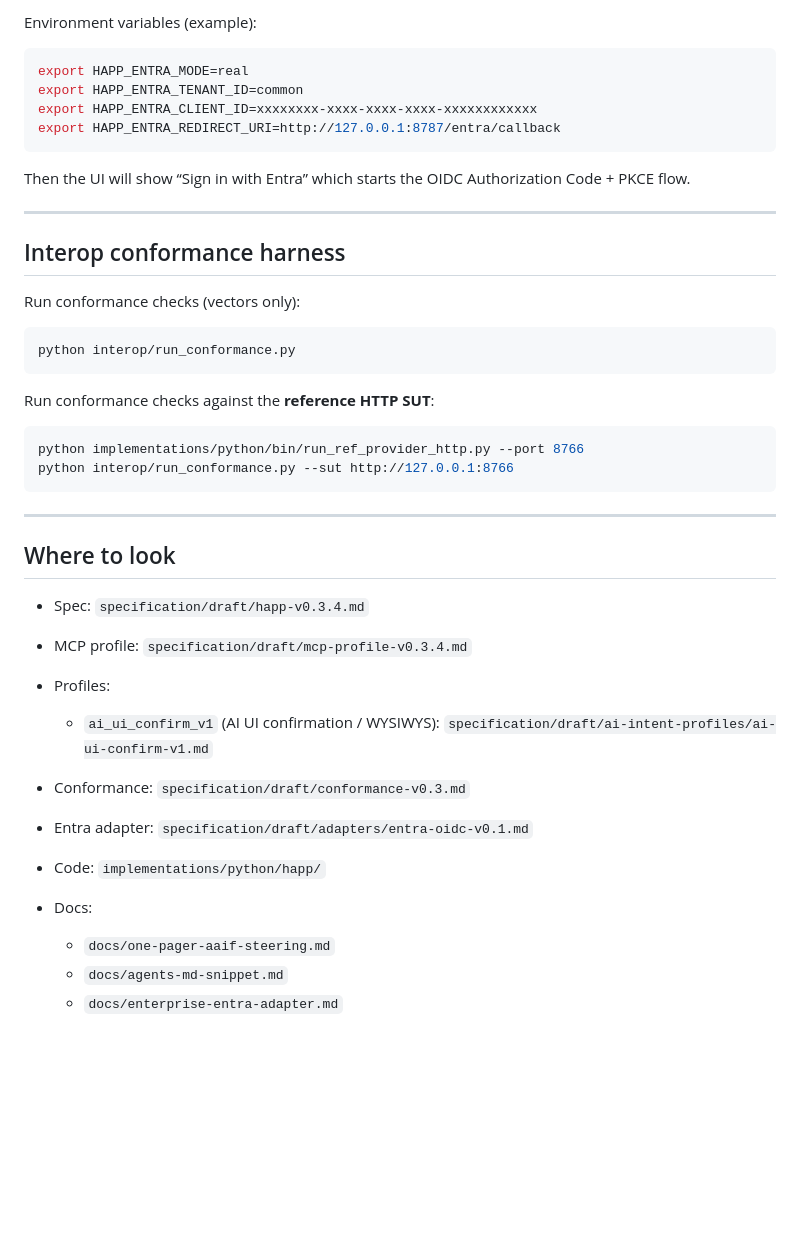
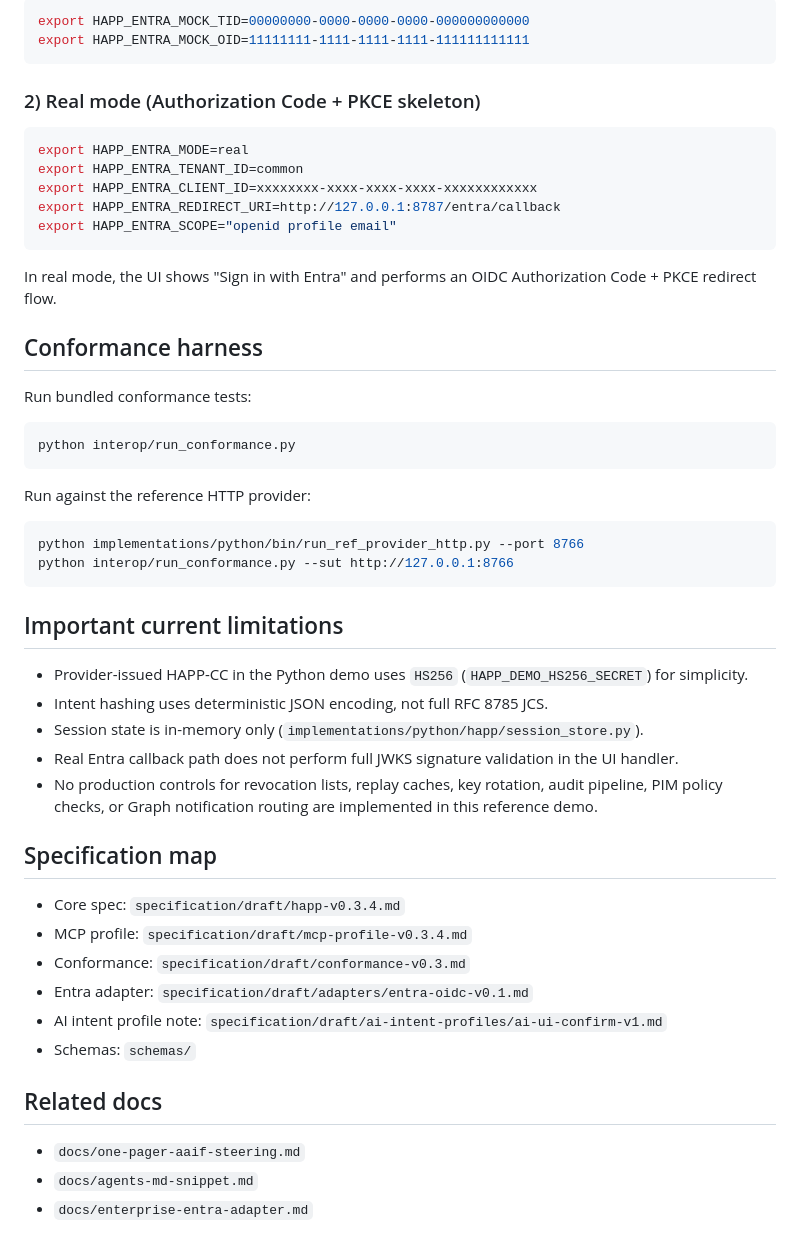
Before and after one commit to johan-sellstrom/HAPP, a Markdown page: README.md, the part around one of its changes. Rendered like a GitHub page; blank space fills up the shorter version.

````diff
--- a/README.md
+++ b/README.md
@@ -75,43 +72,55 @@ The code includes a complete PKCE state machine and token-validation skeleton, b
 
-Environment variables (example):
+```bash
+export HAPP_ENTRA_MOCK_TID=00000000-0000-0000-0000-000000000000
+export HAPP_ENTRA_MOCK_OID=11111111-1111-1111-1111-111111111111
+```
+
+### 2) Real mode (Authorization Code + PKCE skeleton)
+
 ```bash
 export HAPP_ENTRA_MODE=real
 export HAPP_ENTRA_TENANT_ID=common
 export HAPP_ENTRA_CLIENT_ID=xxxxxxxx-xxxx-xxxx-xxxx-xxxxxxxxxxxx
 export HAPP_ENTRA_REDIRECT_URI=http://127.0.0.1:8787/entra/callback
+export HAPP_ENTRA_SCOPE="openid profile email"
 ```
 
-Then the UI will show “Sign in with Entra” which starts the OIDC Authorization Code + PKCE flow.
+In real mode, the UI shows "Sign in with Entra" and performs an OIDC Authorization Code + PKCE redirect flow.
 
----
+## Conformance harness
 
-## Interop conformance harness
+Run bundled conformance tests:
 
-Run conformance checks (vectors only):
 ```bash
 python interop/run_conformance.py
 ```
 
-Run conformance checks against the **reference HTTP SUT**:
+Run against the reference HTTP provider:
+
 ```bash
 python implementations/python/bin/run_ref_provider_http.py --port 8766
 python interop/run_conformance.py --sut http://127.0.0.1:8766
 ```
 
----
+## Important current limitations
 
-## Where to look
+- Provider-issued HAPP-CC in the Python demo uses `HS256` (`HAPP_DEMO_HS256_SECRET`) for simplicity.
+- Intent hashing uses deterministic JSON encoding, not full RFC 8785 JCS.
+- Session state is in-memory only (`implementations/python/happ/session_store.py`).
+- Real Entra callback path does not perform full JWKS signature validation in the UI handler.
+- No production controls for revocation lists, replay caches, key rotation, audit pipeline, PIM policy checks, or Graph notification routing are implemented in this reference demo.
 
-- Spec: `specification/draft/happ-v0.3.4.md`
+## Specification map
+
+- Core spec: `specification/draft/happ-v0.3.4.md`
 - MCP profile: `specification/draft/mcp-profile-v0.3.4.md`
-- Profiles:
-  - `ai_ui_confirm_v1` (AI UI confirmation / WYSIWYS): `specification/draft/ai-intent-profiles/ai-ui-confirm-v1.md`
 - Conformance: `specification/draft/conformance-v0.3.md`
 - Entra adapter: `specification/draft/adapters/entra-oidc-v0.1.md`
-- Code: `implementations/python/happ/`
+- AI intent profile note: `specification/draft/ai-intent-profiles/ai-ui-confirm-v1.md`
+- Schemas: `schemas/`
 
+## Related docs
 
-- Docs:
-  - `docs/one-pager-aaif-steering.md`
-  - `docs/agents-md-snippet.md`
-  - `docs/enterprise-entra-adapter.md`
+- `docs/one-pager-aaif-steering.md`
+- `docs/agents-md-snippet.md`
+- `docs/enterprise-entra-adapter.md`
````
Also changed, not shown: other parts of README.md (+41 -44 lines).
